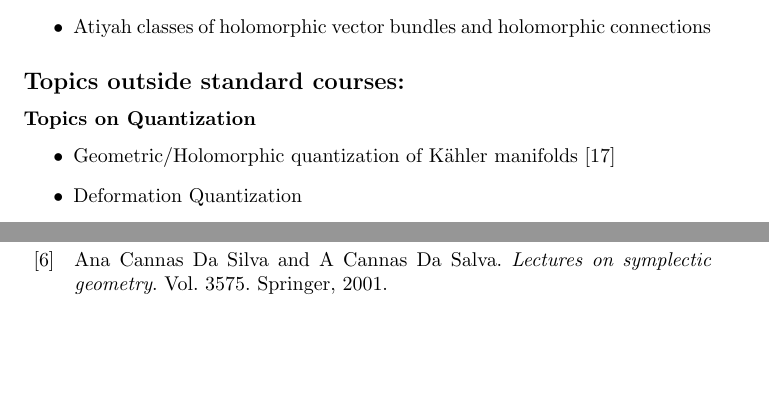
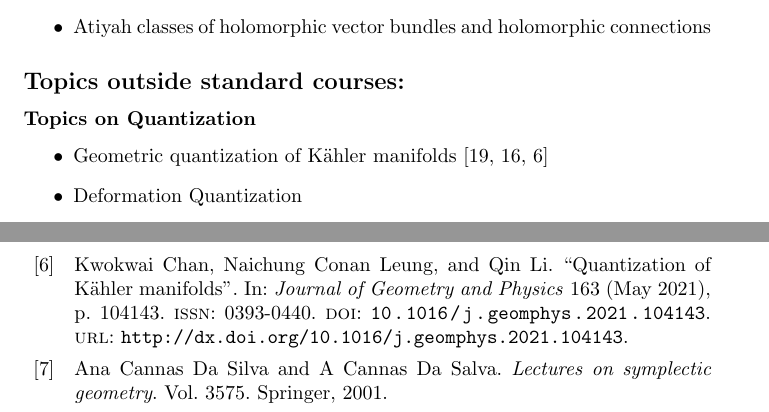
Before and after one commit to sergunchik/qual, a LaTeX document (bruno-topics.tex): two parts of pages 1 and 2 of 4 before the commit and two parts of pages 1 and 3 of 4 after it, joined at a grey line, cut so that both start at the same text, the shorter picture padded with empty space. Compiled offline with pdfLaTeX.

Commit message:
Update bruno-topics.tex

```diff
--- a/bruno-topics.tex
+++ b/bruno-topics.tex
@@ -43,7 +43,7 @@
 \subsection*{Topics outside standard courses:}
 \subsubsection*{Topics on Quantization}
 \begin{itemize}
-    \item Geometric/Holomorphic quantization of Kähler manifolds \cite{Schlichenmaier_2010}
+    \item Geometric quantization of Kähler manifolds \cite{Schlichenmaier_2010, Ma_2008, Chan_2021}
 %    \begin{itemize}
 %        \item Berezin-Toeplitz operators on quantizable compact kahler manifolds and classical limit ($m>>1$) \cite{Bordemann_1994}, \cite{Ma_2008}
 %    \end{itemize}
```
